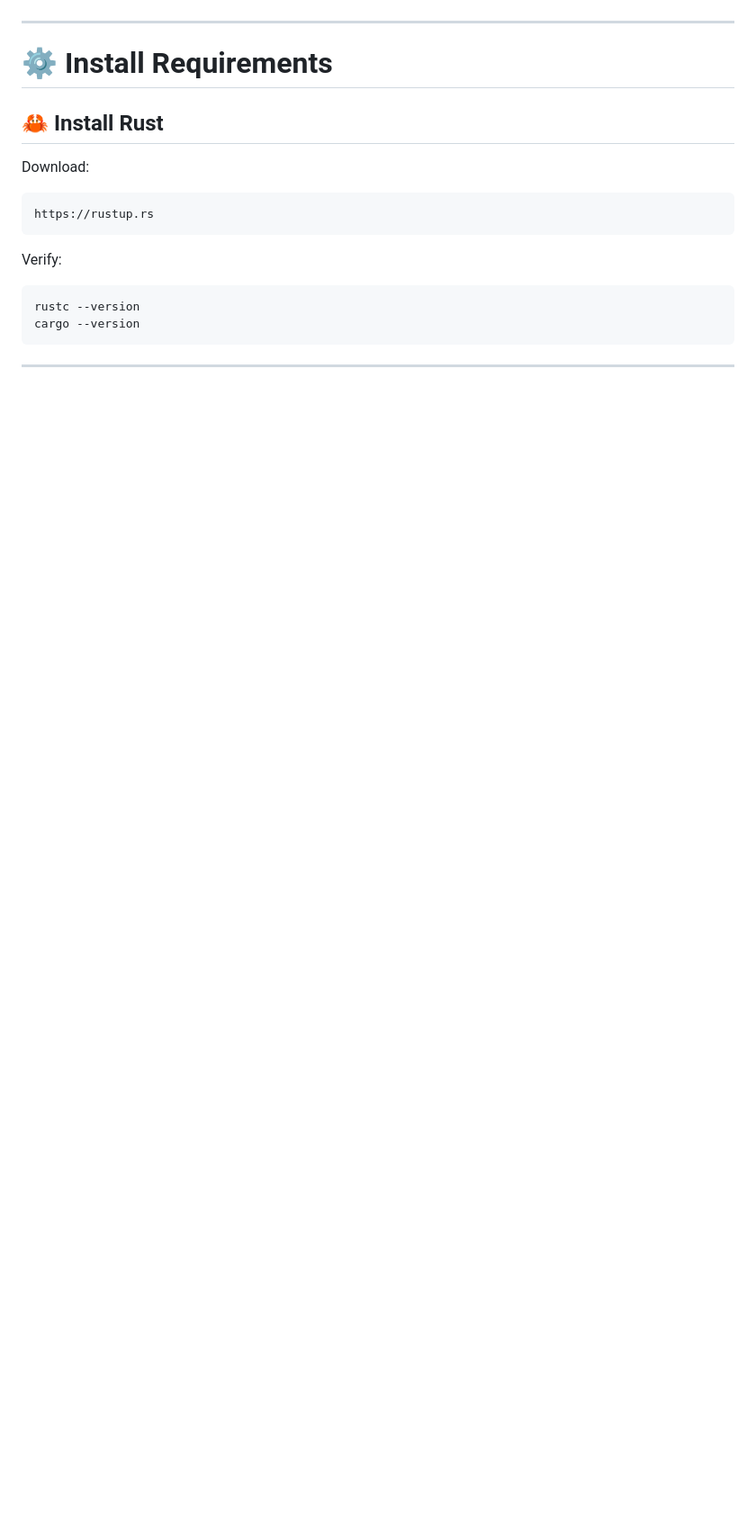
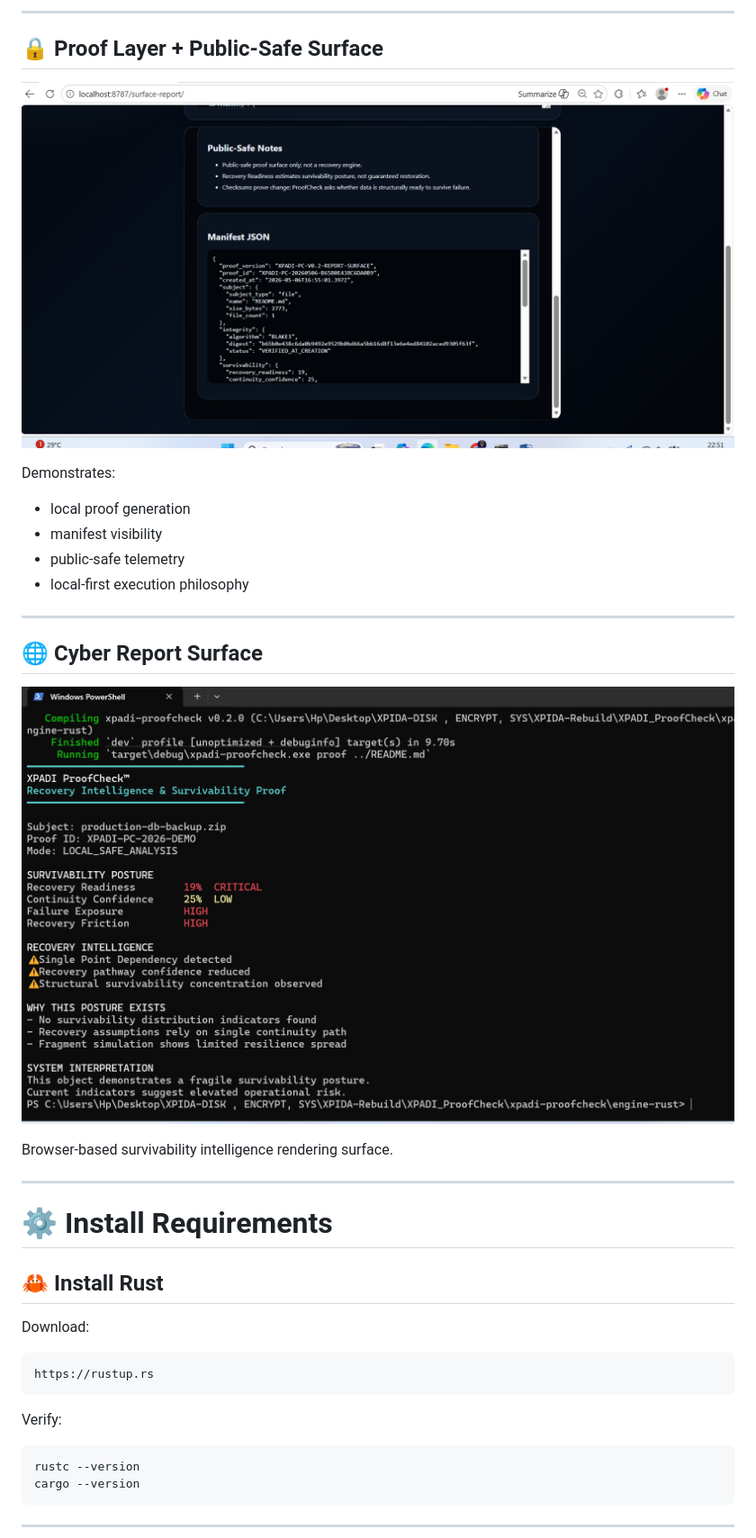
Before and after one commit to raajmandale/XPADI-ProofCheck, a Markdown page: README.md, the part around the change printed below. Shown: that part at 90% size. GitHub-like rendering; pictures changed too: assets/screenshots/04_Proof_Layer_and_PublicSafe.png (added), assets/screenshots/05_Cyber_Report_Surface.png (added); blank space fills up the shorter version.

Commit message:
XPADI ProofCheck v0.3.0 — Recovery Intelligence & Survivability Proof

```diff
--- a/README.md
+++ b/README.md
@@ -132,3 +167,26 @@ xpadi-proofcheck/
+---
+
+## 🔒 Proof Layer + Public-Safe Surface
+
+<p align="center">
+  <img src="assets/screenshots/04_Proof_Layer_and_PublicSafe.png" width="100%" alt="Proof Layer"/>
+</p>
+
+Demonstrates:
+- local proof generation
+- manifest visibility
+- public-safe telemetry
+- local-first execution philosophy
+
+---
+
+## 🌐 Cyber Report Surface
+
+<p align="center">
+  <img src="assets/screenshots/05_Cyber_Report_Surface.png" width="100%" alt="Cyber Report"/>
+</p>
+
+Browser-based survivability intelligence rendering surface.
 
 ---
 
```
Also changed, not shown: other parts of README.md (+50 -30 lines), assets/XPADI_ProofCheck_Demo.gif (added), assets/screenshots/01_Hero_Recovery_Surface.png (added), assets/screenshots/02_CLI_Engine_Execution.png (added), assets/screenshots/03_Recovery_Intelligence.png (added).
